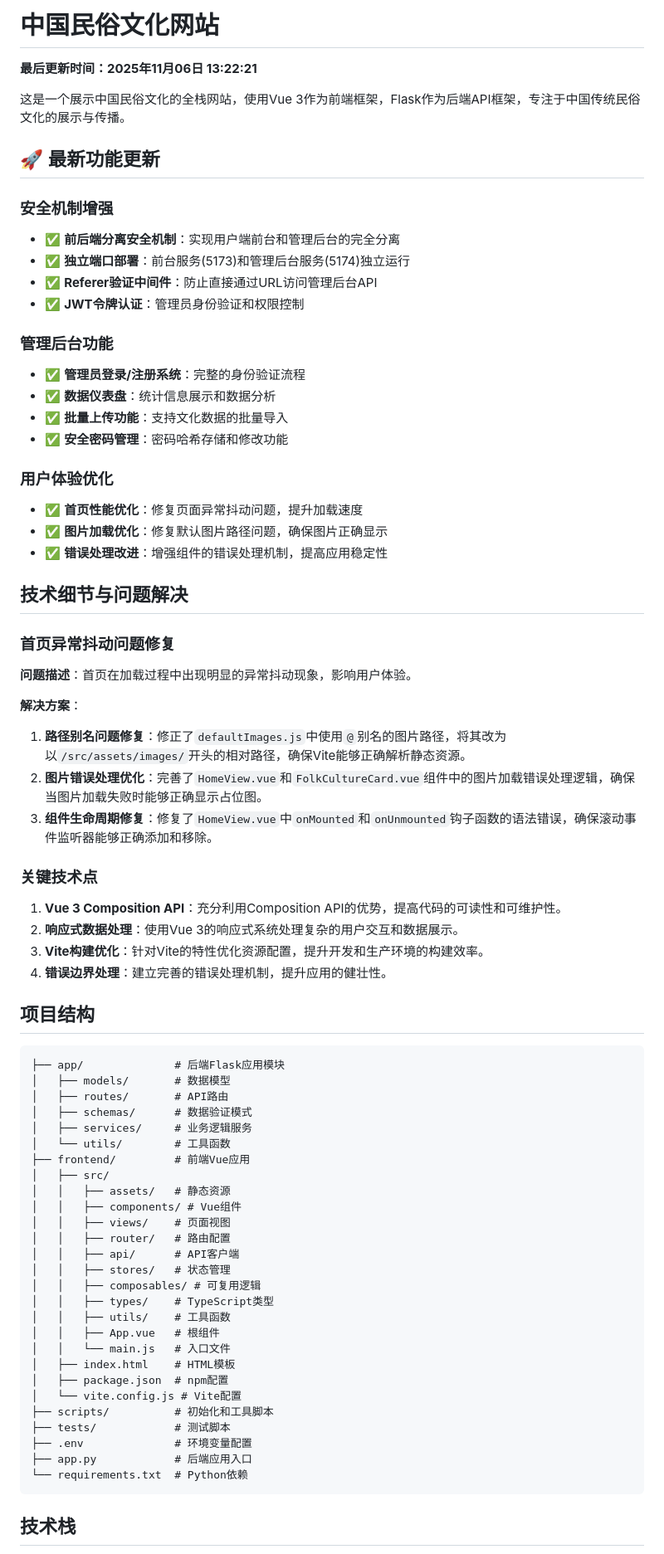
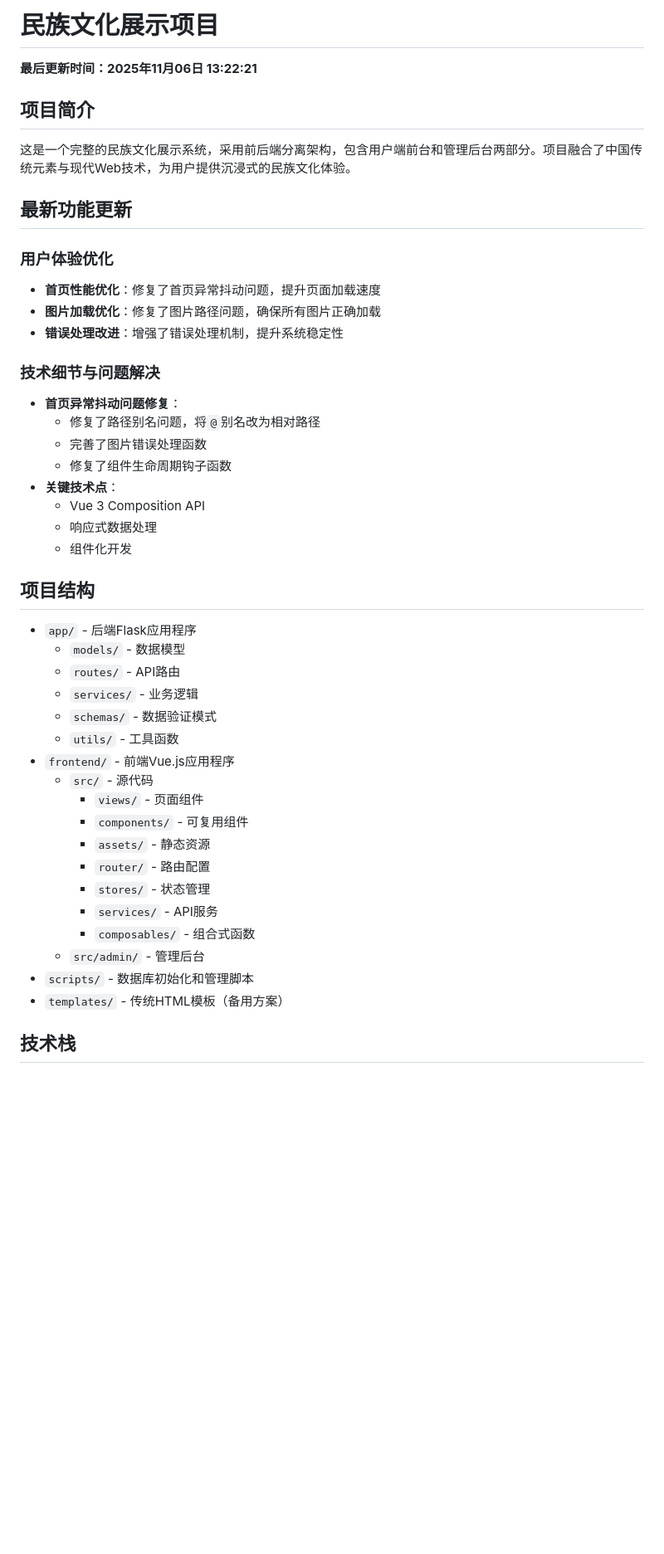
Before and after one commit to convmoose-coder/MinSu-Cultural-Project, a Markdown page: README.md, the part around the change printed below. Shown: that part at 83% size. Rendered like a GitHub page; blank space fills up the shorter version.

Commit message:
Update README.md with latest project information

````diff
--- a/README.md
+++ b/README.md
@@ -1,78 +1,49 @@
-# 中国民俗文化网站
+# 民族文化展示项目
 
 **最后更新时间：2025年11月06日 13:22:21**
 <!-- 此时间会在下次更新时自动更新为本地时间 -->
 
-这是一个展示中国民俗文化的全栈网站，使用Vue 3作为前端框架，Flask作为后端API框架，专注于中国传统民俗文化的展示与传播。
+## 项目简介
 
-## 🚀 最新功能更新
+这是一个完整的民族文化展示系统，采用前后端分离架构，包含用户端前台和管理后台两部分。项目融合了中国传统元素与现代Web技术，为用户提供沉浸式的民族文化体验。
 
-### 安全机制增强
-- ✅ **前后端分离安全机制**：实现用户端前台和管理后台的完全分离
-- ✅ **独立端口部署**：前台服务(5173)和管理后台服务(5174)独立运行
-- ✅ **Referer验证中间件**：防止直接通过URL访问管理后台API
-- ✅ **JWT令牌认证**：管理员身份验证和权限控制
-
-### 管理后台功能
-- ✅ **管理员登录/注册系统**：完整的身份验证流程
-- ✅ **数据仪表盘**：统计信息展示和数据分析
-- ✅ **批量上传功能**：支持文化数据的批量导入
-- ✅ **安全密码管理**：密码哈希存储和修改功能
+## 最新功能更新
 
 ### 用户体验优化
-- ✅ **首页性能优化**：修复页面异常抖动问题，提升加载速度
-- ✅ **图片加载优化**：修复默认图片路径问题，确保图片正确显示
-- ✅ **错误处理改进**：增强组件的错误处理机制，提高应用稳定性
+- **首页性能优化**：修复了首页异常抖动问题，提升页面加载速度
+- **图片加载优化**：修复了图片路径问题，确保所有图片正确加载
+- **错误处理改进**：增强了错误处理机制，提升系统稳定性
 
-## 技术细节与问题解决
-
-### 首页异常抖动问题修复
-
-**问题描述**：首页在加载过程中出现明显的异常抖动现象，影响用户体验。
-
-**解决方案**：
-1. **路径别名问题修复**：修正了`defaultImages.js`中使用`@`别名的图片路径，将其改为以`/src/assets/images/`开头的相对路径，确保Vite能够正确解析静态资源。
-2. **图片错误处理优化**：完善了`HomeView.vue`和`FolkCultureCard.vue`组件中的图片加载错误处理逻辑，确保当图片加载失败时能够正确显示占位图。
-3. **组件生命周期修复**：修复了`HomeView.vue`中`onMounted`和`onUnmounted`钩子函数的语法错误，确保滚动事件监听器能够正确添加和移除。
-
-### 关键技术点
-
-1. **Vue 3 Composition API**：充分利用Composition API的优势，提高代码的可读性和可维护性。
-2. **响应式数据处理**：使用Vue 3的响应式系统处理复杂的用户交互和数据展示。
-3. **Vite构建优化**：针对Vite的特性优化资源配置，提升开发和生产环境的构建效率。
-4. **错误边界处理**：建立完善的错误处理机制，提升应用的健壮性。
+### 技术细节与问题解决
+- **首页异常抖动问题修复**：
+  - 修复了路径别名问题，将`@`别名改为相对路径
+  - 完善了图片错误处理函数
+  - 修复了组件生命周期钩子函数
+- **关键技术点**：
+  - Vue 3 Composition API
+  - 响应式数据处理
+  - 组件化开发
 
 ## 项目结构
 
-```
-├── app/              # 后端Flask应用模块
-│   ├── models/       # 数据模型
-│   ├── routes/       # API路由
-│   ├── schemas/      # 数据验证模式
-│   ├── services/     # 业务逻辑服务
-│   └── utils/        # 工具函数
-├── frontend/         # 前端Vue应用
-│   ├── src/
-│   │   ├── assets/   # 静态资源
-│   │   ├── components/ # Vue组件
-│   │   ├── views/    # 页面视图
-│   │   ├── router/   # 路由配置
-│   │   ├── api/      # API客户端
-│   │   ├── stores/   # 状态管理
-│   │   ├── composables/ # 可复用逻辑
-│   │   ├── types/    # TypeScript类型
-│   │   ├── utils/    # 工具函数
-│   │   ├── App.vue   # 根组件
-│   │   └── main.js   # 入口文件
-│   ├── index.html    # HTML模板
-│   ├── package.json  # npm配置
-│   └── vite.config.js # Vite配置
-├── scripts/          # 初始化和工具脚本
-├── tests/            # 测试脚本
-├── .env              # 环境变量配置
-├── app.py            # 后端应用入口
-└── requirements.txt  # Python依赖
-```
+- `app/` - 后端Flask应用程序
+  - `models/` - 数据模型
+  - `routes/` - API路由
+  - `services/` - 业务逻辑
+  - `schemas/` - 数据验证模式
+  - `utils/` - 工具函数
+- `frontend/` - 前端Vue.js应用程序
+  - `src/` - 源代码
+    - `views/` - 页面组件
+    - `components/` - 可复用组件
+    - `assets/` - 静态资源
+    - `router/` - 路由配置
+    - `stores/` - 状态管理
+    - `services/` - API服务
+    - `composables/` - 组合式函数
+  - `src/admin/` - 管理后台
+- `scripts/` - 数据库初始化和管理脚本
+- `templates/` - 传统HTML模板（备用方案）
 
 ## 技术栈
 
````
Also changed, not shown: other parts of README.md (+20 -6 lines).
